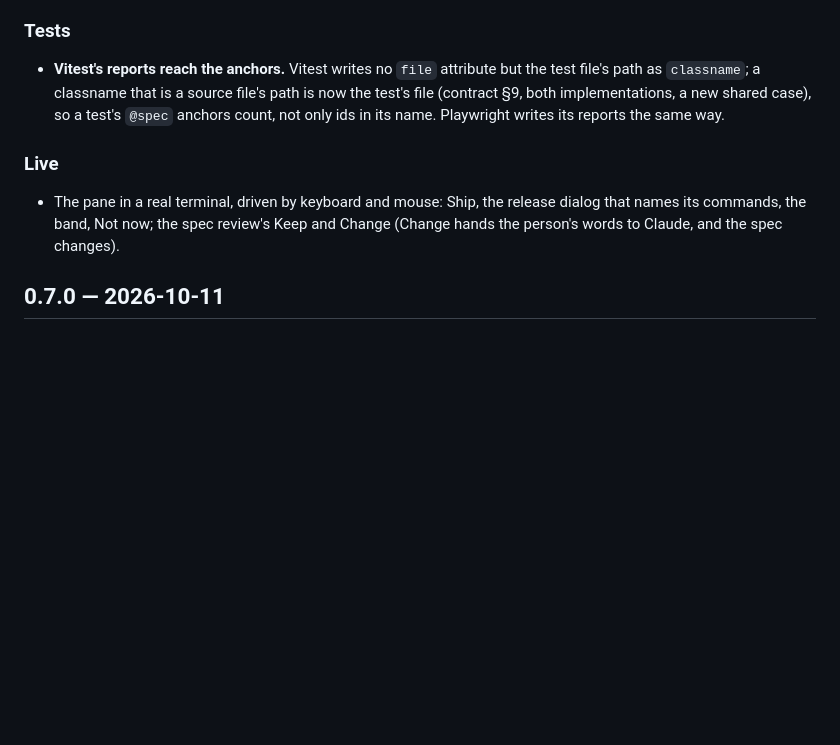
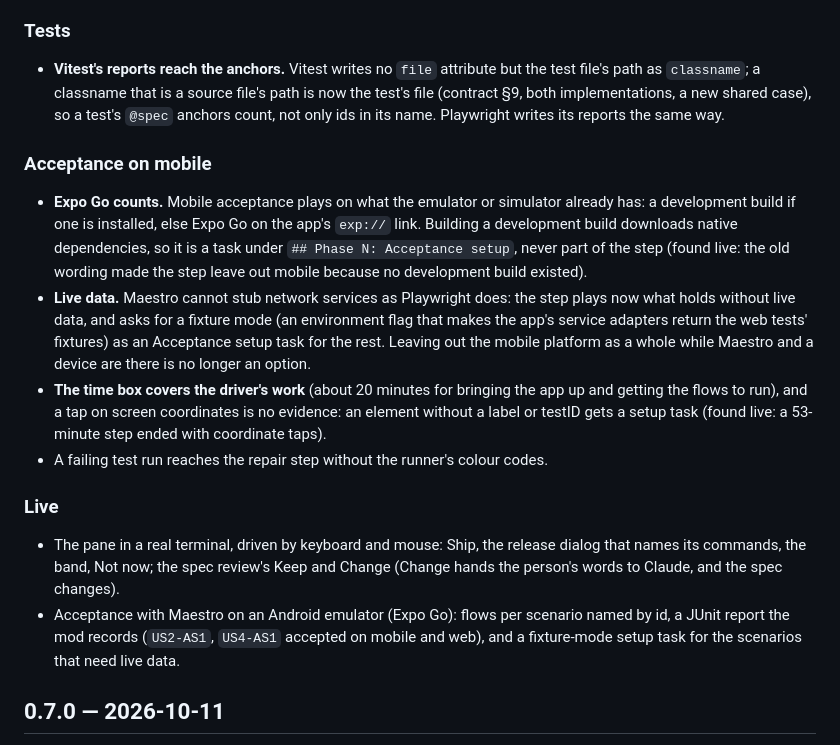
Before and after one commit to moinsen-dev/speckit-xref, a Markdown page: CHANGELOG.md, the part around the change. Drawn GitHub-style; blank space fills up the shorter version.

Commit message:
0.7.1: changelog for the mobile acceptance findings
Co-Authored-By: Claude Opus 5.5 <noreply@anthropic.com>

```diff
--- a/CHANGELOG.md
+++ b/CHANGELOG.md
@@ -14,9 +14,17 @@ Friction from the first real runs of 0.7.0, and the parts so far proven by unit
 
 - **Vitest's reports reach the anchors.** Vitest writes no `file` attribute but the test file's path as `classname`; a classname that is a source file's path is now the test's file (contract §9, both implementations, a new shared case), so a test's `@spec` anchors count, not only ids in its name. Playwright writes its reports the same way.
 
+### Acceptance on mobile
+
+- **Expo Go counts.** Mobile acceptance plays on what the emulator or simulator already has: a development build if one is installed, else Expo Go on the app's `exp://` link. Building a development build downloads native dependencies, so it is a task under `## Phase N: Acceptance setup`, never part of the step (found live: the old wording made the step leave out mobile because no development build existed).
+- **Live data.** Maestro cannot stub network services as Playwright does: the step plays now what holds without live data, and asks for a fixture mode (an environment flag that makes the app's service adapters return the web tests' fixtures) as an Acceptance setup task for the rest. Leaving out the mobile platform as a whole while Maestro and a device are there is no longer an option.
+- **The time box covers the driver's work** (about 20 minutes for bringing the app up and getting the flows to run), and a tap on screen coordinates is no evidence: an element without a label or testID gets a setup task (found live: a 53-minute step ended with coordinate taps).
+- A failing test run reaches the repair step without the runner's colour codes.
+
 ### Live
 
 - The pane in a real terminal, driven by keyboard and mouse: Ship, the release dialog that names its commands, the band, Not now; the spec review's Keep and Change (Change hands the person's words to Claude, and the spec changes).
+- Acceptance with Maestro on an Android emulator (Expo Go): flows per scenario named by id, a JUnit report the mod records (`US2-AS1`, `US4-AS1` accepted on mobile and web), and a fixture-mode setup task for the scenarios that need live data.
 
 ## 0.7.0 — 2026-10-11
 
```
